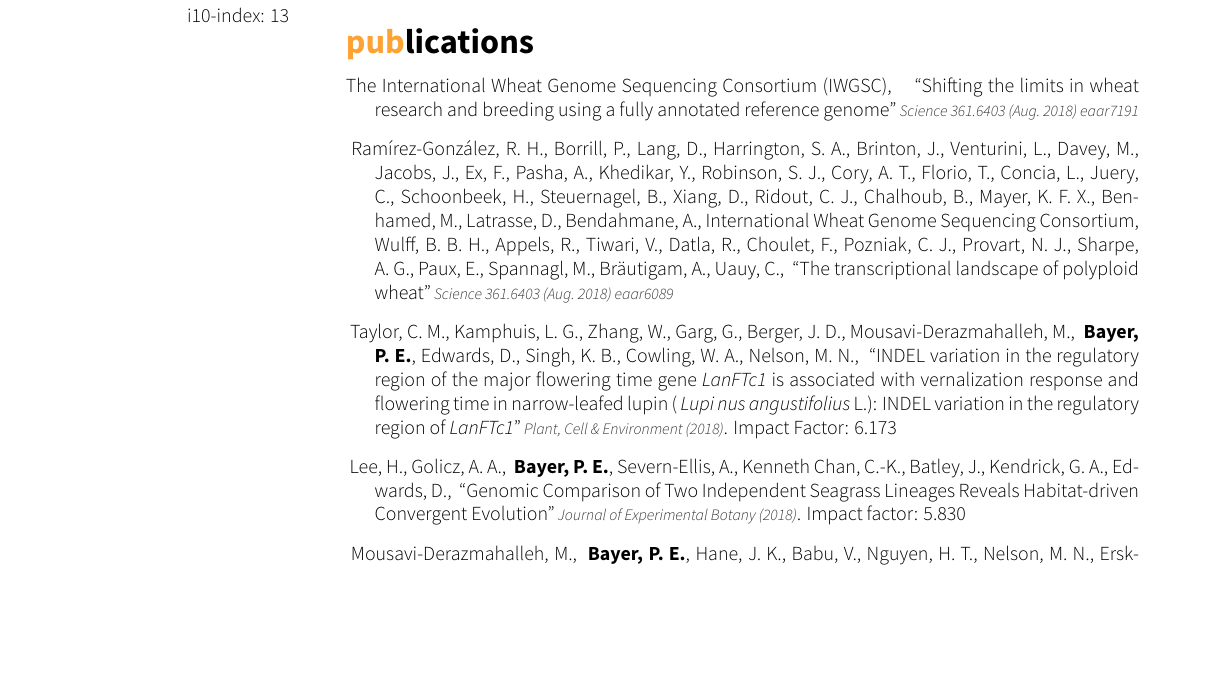
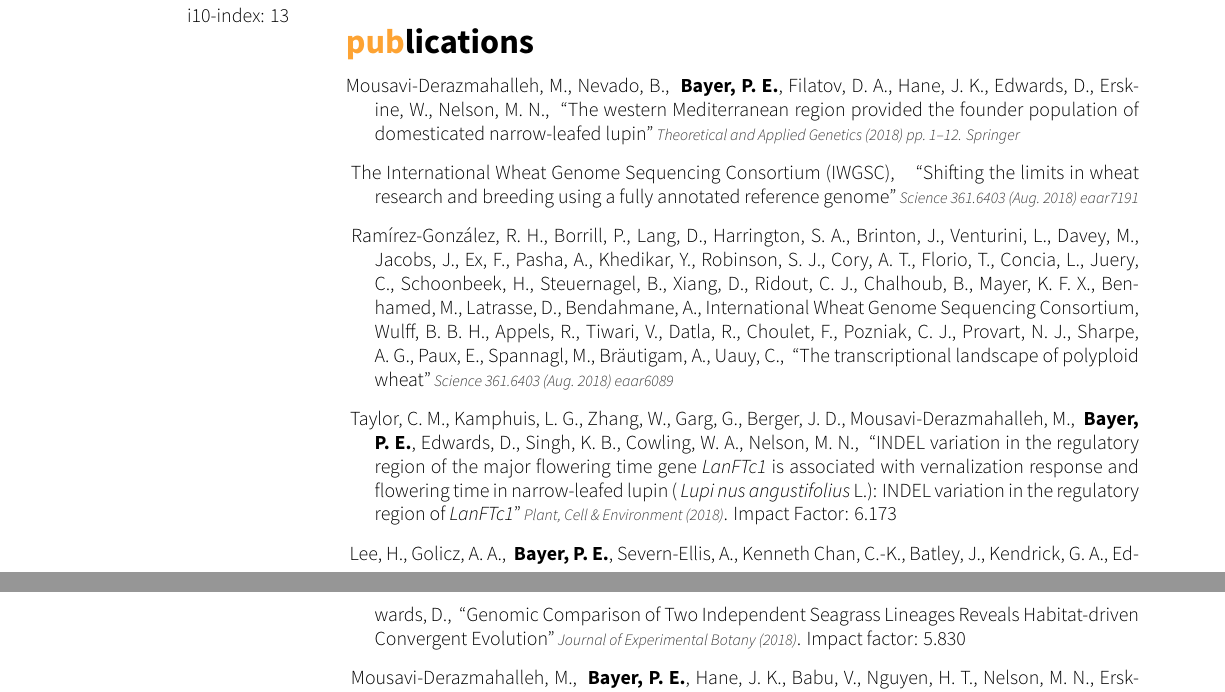
Before and after one commit to philippbayer/CV, a LaTeX CV (cv_10.tex, which reads bibliography.bib): part of page 1 of 8 before the commit and two parts of pages 1 and 2 of 8 after it, the two joined at a grey line, cut so that both start at the same text, the shorter picture padded with empty space. The pictures show the PDF file cv_10.pdf that the author committed with the source.

Commit message:
Add one paper

```diff
--- a/bibliography.bib
+++ b/bibliography.bib
@@ -349,3 +349,11 @@ nus} angustifolius} {L}.): {INDEL} variation in the regulatory region of \textit
 	year = {2018},
 	pages = {eaar6089}
 }
+@article{mousavi2018western,
+  title={The western Mediterranean region provided the founder population of domesticated narrow-leafed lupin},
+  author={Mousavi-Derazmahalleh, Mahsa and Nevado, Bruno and Bayer, Philipp E and Filatov, Dmitry A and Hane, James K and Edwards, David and Erskine, William and Nelson, Matthew N},
+  journal={Theoretical and Applied Genetics},
+  pages={1--12},
+  year={2018},
+  publisher={Springer}
+}
```
Also changed, not shown: cv_10.tex (+1 -0 lines), cv_10.pdf.
